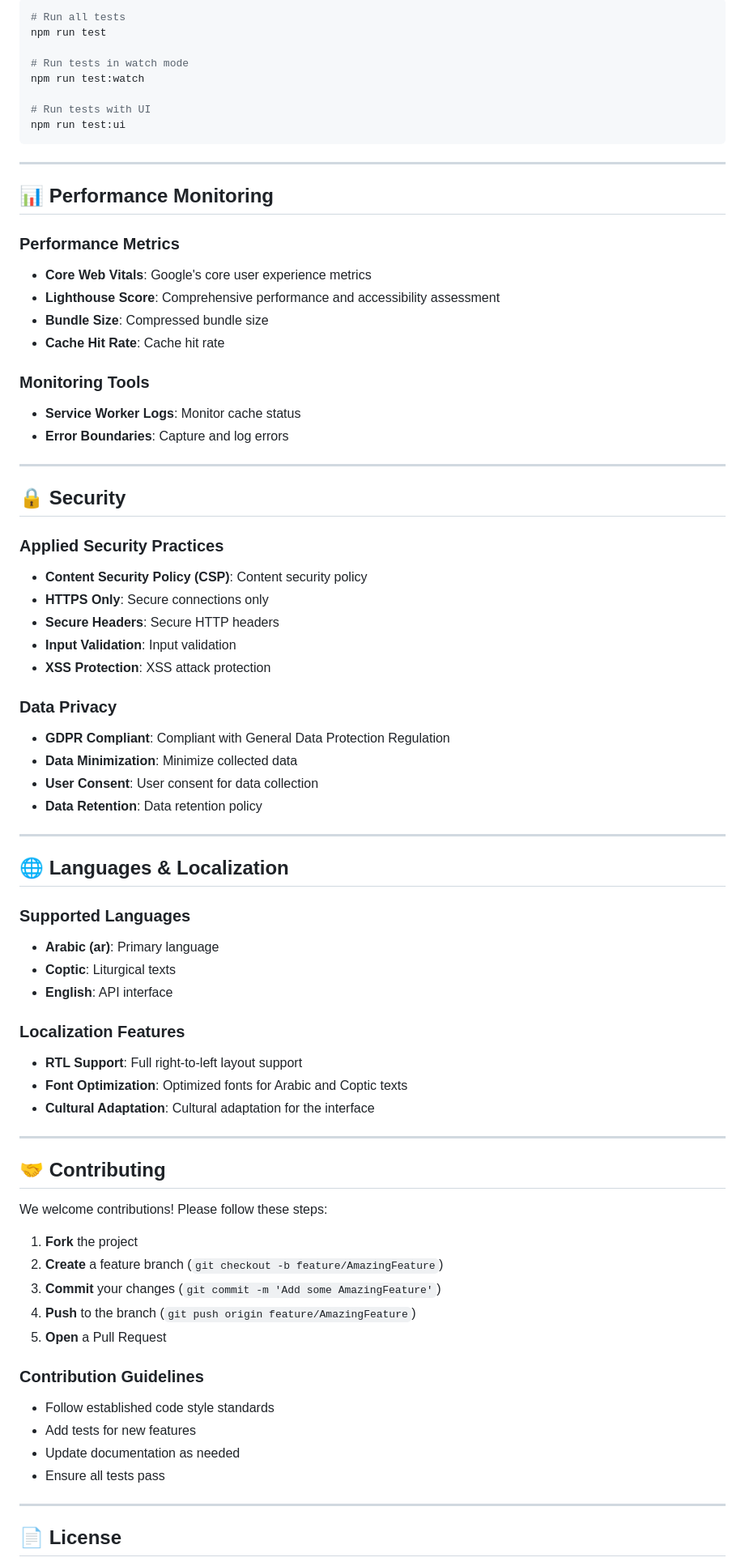
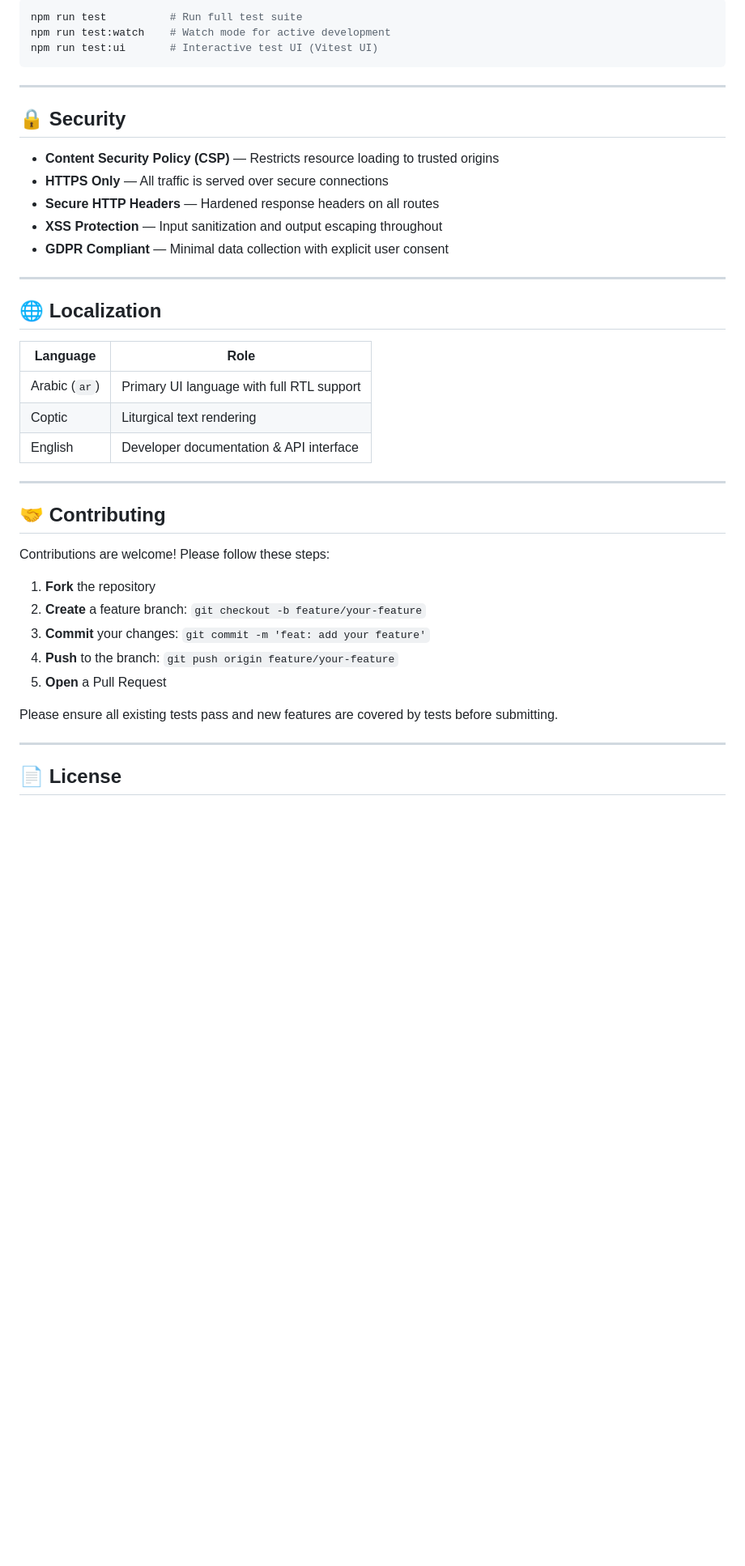
Before and after one commit to beshoy1botros/ESMO_EROF, a Markdown page: README.md, the part around one of its changes. Shown at 81% size. Drawn GitHub-style; blank space fills up the shorter version.

````diff
--- a/README.md
+++ b/README.md
@@ -239,76 +225,42 @@ The project uses Vitest with React Testing Library for testing.
 ```bash
-# Run all tests
-npm run test
-
-# Run tests in watch mode
-npm run test:watch
-
-# Run tests with UI
-npm run test:ui
+npm run test          # Run full test suite
+npm run test:watch    # Watch mode for active development
+npm run test:ui       # Interactive test UI (Vitest UI)
 ```
-
----
-
-## 📊 Performance Monitoring
-
-### Performance Metrics
-- **Core Web Vitals**: Google's core user experience metrics
-- **Lighthouse Score**: Comprehensive performance and accessibility assessment
-- **Bundle Size**: Compressed bundle size
-- **Cache Hit Rate**: Cache hit rate
-
-### Monitoring Tools
-- **Service Worker Logs**: Monitor cache status
-- **Error Boundaries**: Capture and log errors
 
 ---
 
 ## 🔒 Security
 
-### Applied Security Practices
-- **Content Security Policy (CSP)**: Content security policy
-- **HTTPS Only**: Secure connections only
-- **Secure Headers**: Secure HTTP headers
-- **Input Validation**: Input validation
-- **XSS Protection**: XSS attack protection
-
-### Data Privacy
-- **GDPR Compliant**: Compliant with General Data Protection Regulation
-- **Data Minimization**: Minimize collected data
-- **User Consent**: User consent for data collection
-- **Data Retention**: Data retention policy
+- **Content Security Policy (CSP)** — Restricts resource loading to trusted origins
+- **HTTPS Only** — All traffic is served over secure connections
+- **Secure HTTP Headers** — Hardened response headers on all routes
+- **XSS Protection** — Input sanitization and output escaping throughout
+- **GDPR Compliant** — Minimal data collection with explicit user consent
 
 ---
 
-## 🌐 Languages & Localization
+## 🌐 Localization
 
-### Supported Languages
-- **Arabic (ar)**: Primary language
-- **Coptic**: Liturgical texts
-- **English**: API interface
-
-### Localization Features
-- **RTL Support**: Full right-to-left layout support
-- **Font Optimization**: Optimized fonts for Arabic and Coptic texts
-- **Cultural Adaptation**: Cultural adaptation for the interface
+| Language | Role |
+|----------|------|
+| Arabic (`ar`) | Primary UI language with full RTL support |
+| Coptic | Liturgical text rendering |
+| English | Developer documentation & API interface |
 
 ---
 
 ## 🤝 Contributing
 
-We welcome contributions! Please follow these steps:
+Contributions are welcome! Please follow these steps:
 
-1. **Fork** the project
-2. **Create** a feature branch (`git checkout -b feature/AmazingFeature`)
-3. **Commit** your changes (`git commit -m 'Add some AmazingFeature'`)
-4. **Push** to the branch (`git push origin feature/AmazingFeature`)
+1. **Fork** the repository
+2. **Create** a feature branch: `git checkout -b feature/your-feature`
+3. **Commit** your changes: `git commit -m 'feat: add your feature'`
+4. **Push** to the branch: `git push origin feature/your-feature`
 5. **Open** a Pull Request
 
-### Contribution Guidelines
-- Follow established code style standards
-- Add tests for new features
-- Update documentation as needed
-- Ensure all tests pass
+Please ensure all existing tests pass and new features are covered by tests before submitting.
 
 ---
 
````
Also changed, not shown: other parts of README.md (+113 -128 lines).
